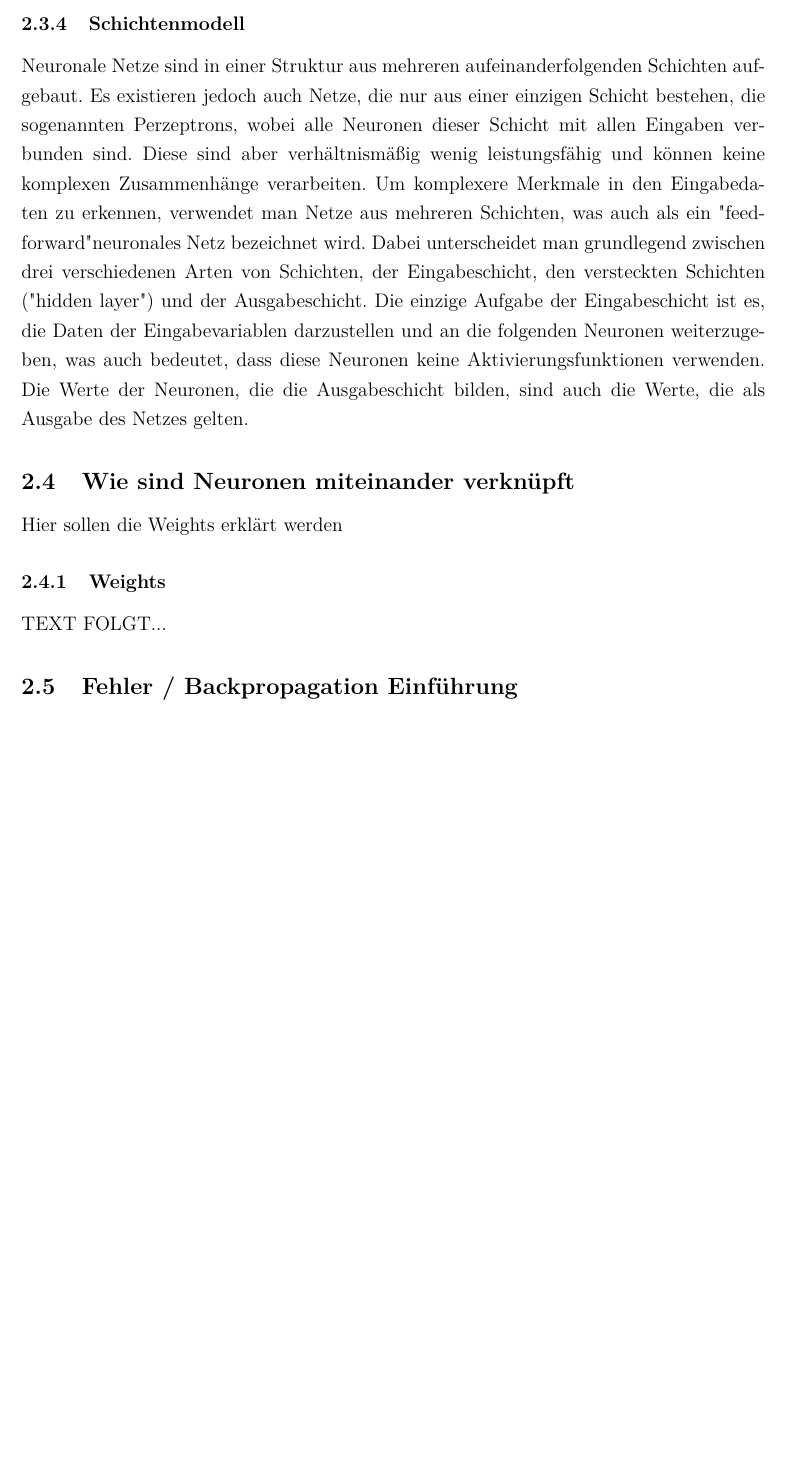
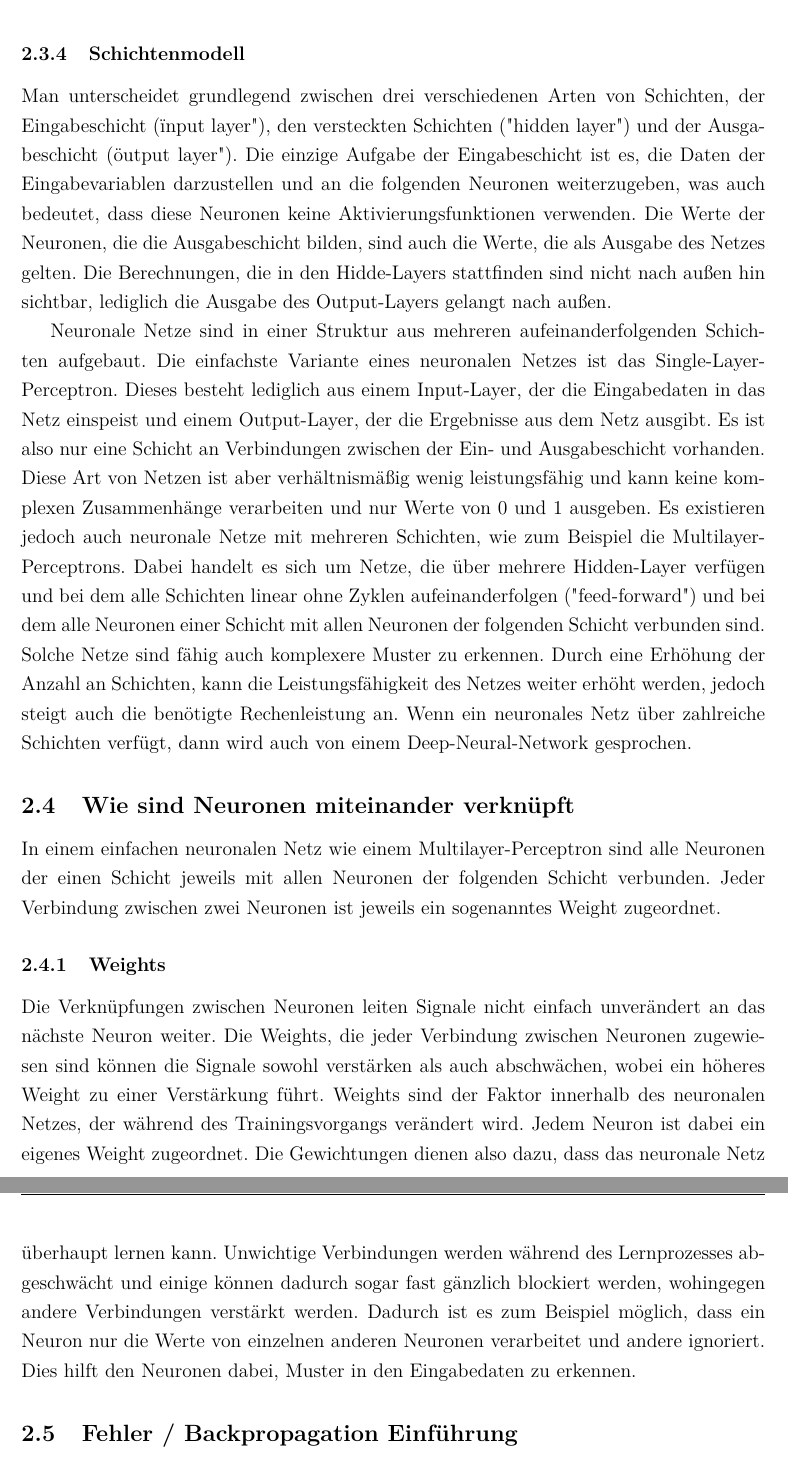
Before and after one commit to ReiwuKleiwu/MA2_Prak_16_Neuronale_Netze, a LaTeX paper (LaTeX/BA_LateXVorlage_v3-2.tex, which reads LaTeX/01-3_schichtenmodell.tex, LaTeX/01-4_neuronen_verknüpfungen_weights.tex, LaTeX/01_grobes_mathematisches_prinzip.tex): part of page 15 of 27 before the commit and two parts of pages 15 and 16 of 28 after it, the two joined at a grey line, cut so that both start at the same text, the shorter picture padded with empty space. Compiled offline with pdfLaTeX.

Commit message:
Texte Schichtenmodell, Weights, Einleitung verbessert

```diff
--- /dev/null
+++ b/LaTeX/01-3_schichtenmodell.tex
@@ -0,0 +1,14 @@
+\subsubsection{Schichtenmodell}\label{subsec:neuronen:schichtenmodell}
+Man unterscheidet grundlegend zwischen drei verschiedenen Arten von Schichten, der Eingabeschicht ("input layer"), den versteckten Schichten ("hidden layer") und der Ausgabeschicht ("output layer").
+Die einzige Aufgabe der Eingabeschicht ist es, die Daten der Eingabevariablen darzustellen und an die folgenden Neuronen weiterzugeben, was auch bedeutet, dass diese Neuronen keine Aktivierungsfunktionen verwenden.
+Die Werte der Neuronen, die die Ausgabeschicht bilden, sind auch die Werte, die als Ausgabe des Netzes gelten.
+Die Berechnungen, die in den Hidde-Layers stattfinden sind nicht nach außen hin sichtbar, lediglich die Ausgabe des Output-Layers gelangt nach außen.
+
+Neuronale Netze sind in einer Struktur aus mehreren aufeinanderfolgenden Schichten aufgebaut.
+Die einfachste Variante eines neuronalen Netzes ist das Single-Layer-Perceptron. Dieses besteht lediglich aus einem Input-Layer, der die Eingabedaten in das Netz einspeist und einem Output-Layer, der die Ergebnisse aus dem Netz ausgibt.
+Es ist also nur eine Schicht an Verbindungen zwischen der Ein- und Ausgabeschicht vorhanden.
+Diese Art von Netzen ist aber verhältnismäßig wenig leistungsfähig und kann keine komplexen Zusammenhänge verarbeiten und nur Werte von 0 und 1 ausgeben.
+Es existieren jedoch auch neuronale Netze mit mehreren Schichten, wie zum Beispiel die Multilayer-Perceptrons. Dabei handelt es sich um Netze, die über mehrere Hidden-Layer verfügen und bei dem alle Schichten linear ohne Zyklen aufeinanderfolgen ("feed-forward") und bei dem alle Neuronen einer Schicht mit allen Neuronen der folgenden Schicht verbunden sind.
+Solche Netze sind fähig auch komplexere Muster zu erkennen.
+Durch eine Erhöhung der Anzahl an Schichten, kann die Leistungsfähigkeit des Netzes weiter erhöht werden, jedoch steigt auch die benötigte Rechenleistung an.
+Wenn ein neuronales Netz über zahlreiche Schichten verfügt, dann wird auch von einem Deep-Neural-Network gesprochen.
--- /dev/null
+++ b/LaTeX/01-4_neuronen_verknüpfungen_weights.tex
@@ -0,0 +1,12 @@
+In einem einfachen neuronalen Netz wie einem Multilayer-Perceptron sind alle Neuronen der einen Schicht jeweils mit allen Neuronen der folgenden Schicht verbunden.
+Jeder Verbindung zwischen zwei Neuronen ist jeweils ein sogenanntes Weight zugeordnet.
+
+
+\subsubsection{Weights}\label{Weights}
+  Die Verknüpfungen zwischen Neuronen leiten Signale nicht einfach unverändert an das nächste Neuron weiter.
+  Die Weights, die jeder Verbindung zwischen Neuronen zugewiesen sind können die Signale sowohl verstärken als auch abschwächen, wobei ein höheres Weight zu einer Verstärkung führt.
+  Weights sind der Faktor innerhalb des neuronalen Netzes, der während des Trainingsvorgangs verändert wird.
+  Jedem Neuron ist dabei ein eigenes Weight zugeordnet. Die Gewichtungen dienen also dazu, dass das neuronale Netz überhaupt lernen kann.
+  Unwichtige Verbindungen werden während des Lernprozesses abgeschwächt und einige können dadurch sogar fast gänzlich blockiert werden, wohingegen andere Verbindungen verstärkt werden.
+  Dadurch ist es zum Beispiel möglich, dass ein Neuron nur die Werte von einzelnen anderen Neuronen verarbeitet und andere ignoriert.
+  Dies hilft den Neuronen dabei, Muster in den Eingabedaten zu erkennen.
--- a/LaTeX/01_grobes_mathematisches_prinzip.tex
+++ b/LaTeX/01_grobes_mathematisches_prinzip.tex
@@ -21,15 +21,10 @@
 \subsubsection{Loss Funktionen}
 
 \newpage
-\input{02-3-2_schichtenmodell.tex}
+\input{01-3_schichtenmodell.tex}
 
 \subsection{Wie sind Neuronen miteinander verknüpft}\label{subsec:neuronen:verknuepfung_neuronen}
-%\input{}
-Hier sollen die Weights erklärt werden
-
-\subsubsection{Weights}\label{Weights}
-  %\input{}
-  TEXT FOLGT...
+\input{01-4_neuronen_verknüpfungen_weights.tex}
 
 \subsection{Fehler / Backpropagation Einführung}\label{subsec:neuronen:fehler_backpropagation}
 Nur eine sehr knappe Einführung, da eigenes Kapitel für dieses Thema reserviert
--- a/LaTeX/02-3-2_schichtenmodell.tex
+++ /dev/null
@@ -1,8 +0,0 @@
-\subsubsection{Schichtenmodell}\label{subsec:neuronen:schichtenmodell}
-Neuronale Netze sind in einer Struktur aus mehreren aufeinanderfolgenden Schichten aufgebaut.
-Es existieren jedoch auch Netze, die nur aus einer einzigen Schicht bestehen, die sogenannten Perzeptrons, wobei alle Neuronen dieser Schicht mit allen Eingaben verbunden sind.
-Diese sind aber verhältnismäßig wenig leistungsfähig und können keine komplexen Zusammenhänge verarbeiten.
-Um komplexere Merkmale in den Eingabedaten zu erkennen, verwendet man Netze aus mehreren Schichten, was auch als ein "feed-forward" neuronales Netz bezeichnet wird.
-Dabei unterscheidet man grundlegend zwischen drei verschiedenen Arten von Schichten, der Eingabeschicht, den versteckten Schichten ("hidden layer") und der Ausgabeschicht.
-Die einzige Aufgabe der Eingabeschicht ist es, die Daten der Eingabevariablen darzustellen und an die folgenden Neuronen weiterzugeben, was auch bedeutet, dass diese Neuronen keine Aktivierungsfunktionen verwenden.
-Die Werte der Neuronen, die die Ausgabeschicht bilden, sind auch die Werte, die als Ausgabe des Netzes gelten.
```
Also changed, not shown: LaTeX/01-1_einleitung.tex (+26 -12 lines), LaTeX/BA_LateXVorlage_v3-2.pdf.
